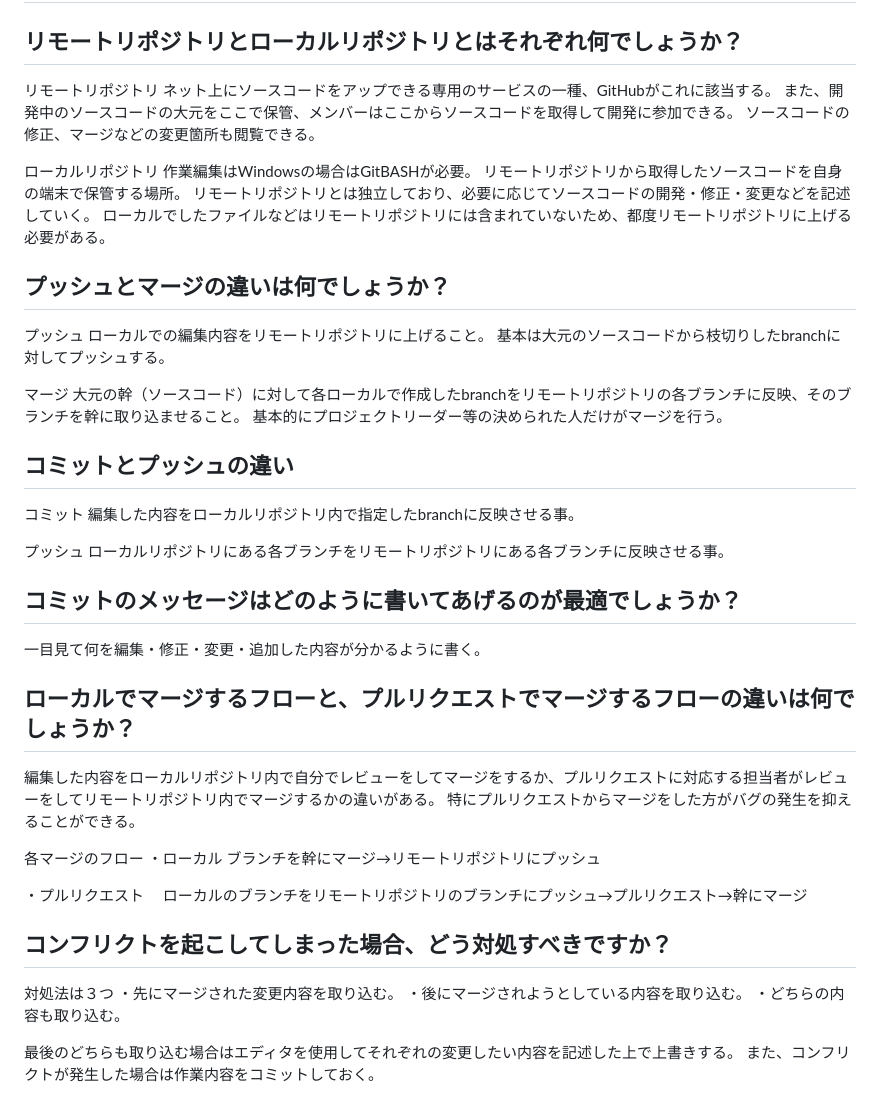
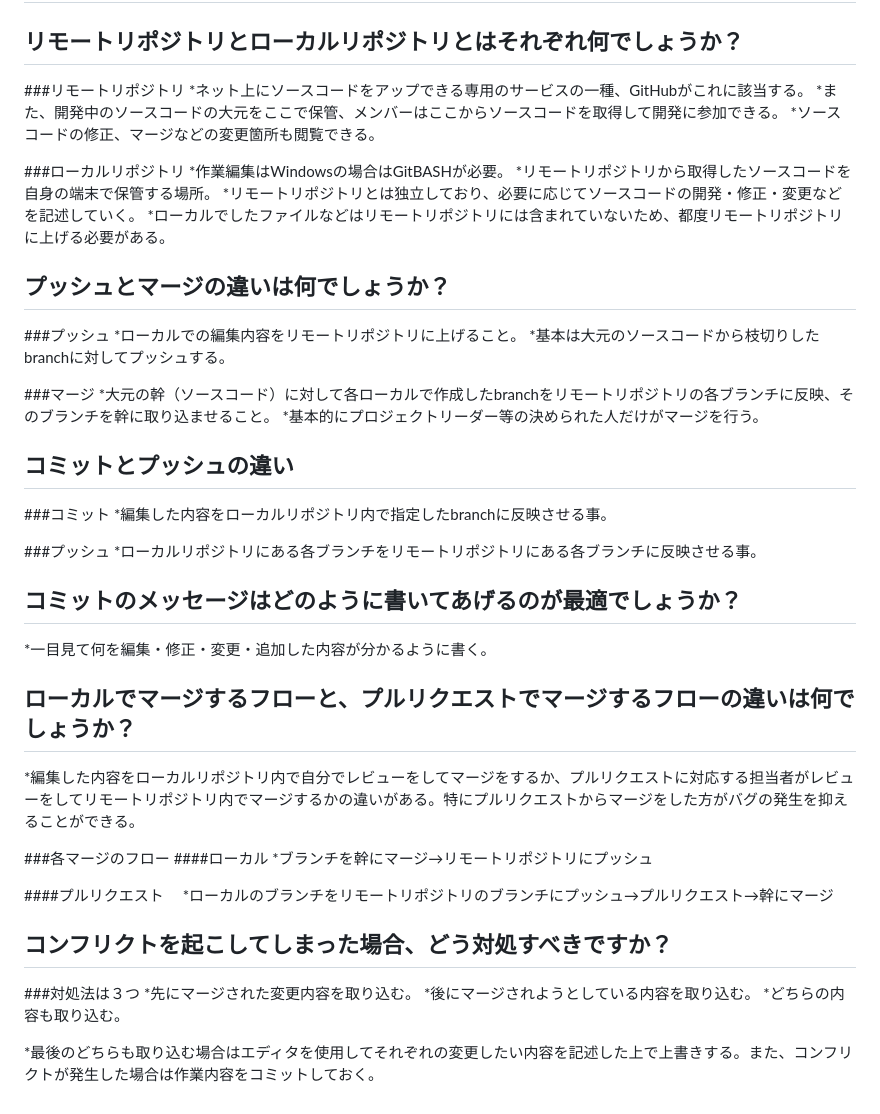
Before and after one commit to amidamin/wagyu_price, a Markdown page: README.md, the part around the change. Rendered like a GitHub page.

Commit message:
回答内容　リスト記法に変更

```diff
--- a/README.md
+++ b/README.md
@@ -1,54 +1,52 @@
 ## Git Lesson
 
 ## リモートリポジトリとローカルリポジトリとはそれぞれ何でしょうか？
-リモートリポジトリ
-  ネット上にソースコードをアップできる専用のサービスの一種、GitHubがこれに該当する。
-  また、開発中のソースコードの大元をここで保管、メンバーはここからソースコードを取得して開発に参加できる。
-  ソースコードの修正、マージなどの変更箇所も閲覧できる。
+###リモートリポジトリ
+  *ネット上にソースコードをアップできる専用のサービスの一種、GitHubがこれに該当する。
+  *また、開発中のソースコードの大元をここで保管、メンバーはここからソースコードを取得して開発に参加できる。
+  *ソースコードの修正、マージなどの変更箇所も閲覧できる。
 
-ローカルリポジトリ
-  作業編集はWindowsの場合はGitBASHが必要。
-  リモートリポジトリから取得したソースコードを自身の端末で保管する場所。
-  リモートリポジトリとは独立しており、必要に応じてソースコードの開発・修正・変更などを記述していく。
-  ローカルでしたファイルなどはリモートリポジトリには含まれていないため、都度リモートリポジトリに上げる必要がある。
+###ローカルリポジトリ
+  *作業編集はWindowsの場合はGitBASHが必要。
+  *リモートリポジトリから取得したソースコードを自身の端末で保管する場所。
+  *リモートリポジトリとは独立しており、必要に応じてソースコードの開発・修正・変更などを記述していく。
+  *ローカルでしたファイルなどはリモートリポジトリには含まれていないため、都度リモートリポジトリに上げる必要がある。
 
 ## プッシュとマージの違いは何でしょうか？
-プッシュ
-  ローカルでの編集内容をリモートリポジトリに上げること。
-  基本は大元のソースコードから枝切りしたbranchに対してプッシュする。
+###プッシュ
+  *ローカルでの編集内容をリモートリポジトリに上げること。
+  *基本は大元のソースコードから枝切りしたbranchに対してプッシュする。
 
-マージ
-  大元の幹（ソースコード）に対して各ローカルで作成したbranchをリモートリポジトリの各ブランチに反映、そのブランチを幹に取り込ませること。
-  基本的にプロジェクトリーダー等の決められた人だけがマージを行う。
+###マージ
+  *大元の幹（ソースコード）に対して各ローカルで作成したbranchをリモートリポジトリの各ブランチに反映、そのブランチを幹に取り込ませること。
+  *基本的にプロジェクトリーダー等の決められた人だけがマージを行う。
 
 ## コミットとプッシュの違い
-コミット
-  編集した内容をローカルリポジトリ内で指定したbranchに反映させる事。
+###コミット
+  *編集した内容をローカルリポジトリ内で指定したbranchに反映させる事。
 
-プッシュ
-  ローカルリポジトリにある各ブランチをリモートリポジトリにある各ブランチに反映させる事。
+###プッシュ
+  *ローカルリポジトリにある各ブランチをリモートリポジトリにある各ブランチに反映させる事。
 
 ## コミットのメッセージはどのように書いてあげるのが最適でしょうか？
-一目見て何を編集・修正・変更・追加した内容が分かるように書く。
+*一目見て何を編集・修正・変更・追加した内容が分かるように書く。
 
 
 ## ローカルでマージするフローと、プルリクエストでマージするフローの違いは何でしょうか？
-編集した内容をローカルリポジトリ内で自分でレビューをしてマージをするか、プルリクエストに対応する担当者がレビューをしてリモートリポジトリ内でマージするかの違いがある。
-特にプルリクエストからマージをした方がバグの発生を抑えることができる。
+*編集した内容をローカルリポジトリ内で自分でレビューをしてマージをするか、プルリクエストに対応する担当者がレビューをしてリモートリポジトリ内でマージするかの違いがある。特にプルリクエストからマージをした方がバグの発生を抑えることができる。
 
-各マージのフロー
-・ローカル
-  ブランチを幹にマージ→リモートリポジトリにプッシュ
+###各マージのフロー
+####ローカル
+  *ブランチを幹にマージ→リモートリポジトリにプッシュ
 
-・プルリクエスト
-　ローカルのブランチをリモートリポジトリのブランチにプッシュ→プルリクエスト→幹にマージ
+####プルリクエスト
+　*ローカルのブランチをリモートリポジトリのブランチにプッシュ→プルリクエスト→幹にマージ
 
 
 ## コンフリクトを起こしてしまった場合、どう対処すべきですか？
-対処法は３つ
-・先にマージされた変更内容を取り込む。
-・後にマージされようとしている内容を取り込む。
-・どちらの内容も取り込む。
+###対処法は３つ
+*先にマージされた変更内容を取り込む。
+*後にマージされようとしている内容を取り込む。
+*どちらの内容も取り込む。
 
-最後のどちらも取り込む場合はエディタを使用してそれぞれの変更したい内容を記述した上で上書きする。
-また、コンフリクトが発生した場合は作業内容をコミットしておく。
+*最後のどちらも取り込む場合はエディタを使用してそれぞれの変更したい内容を記述した上で上書きする。また、コンフリクトが発生した場合は作業内容をコミットしておく。
```
